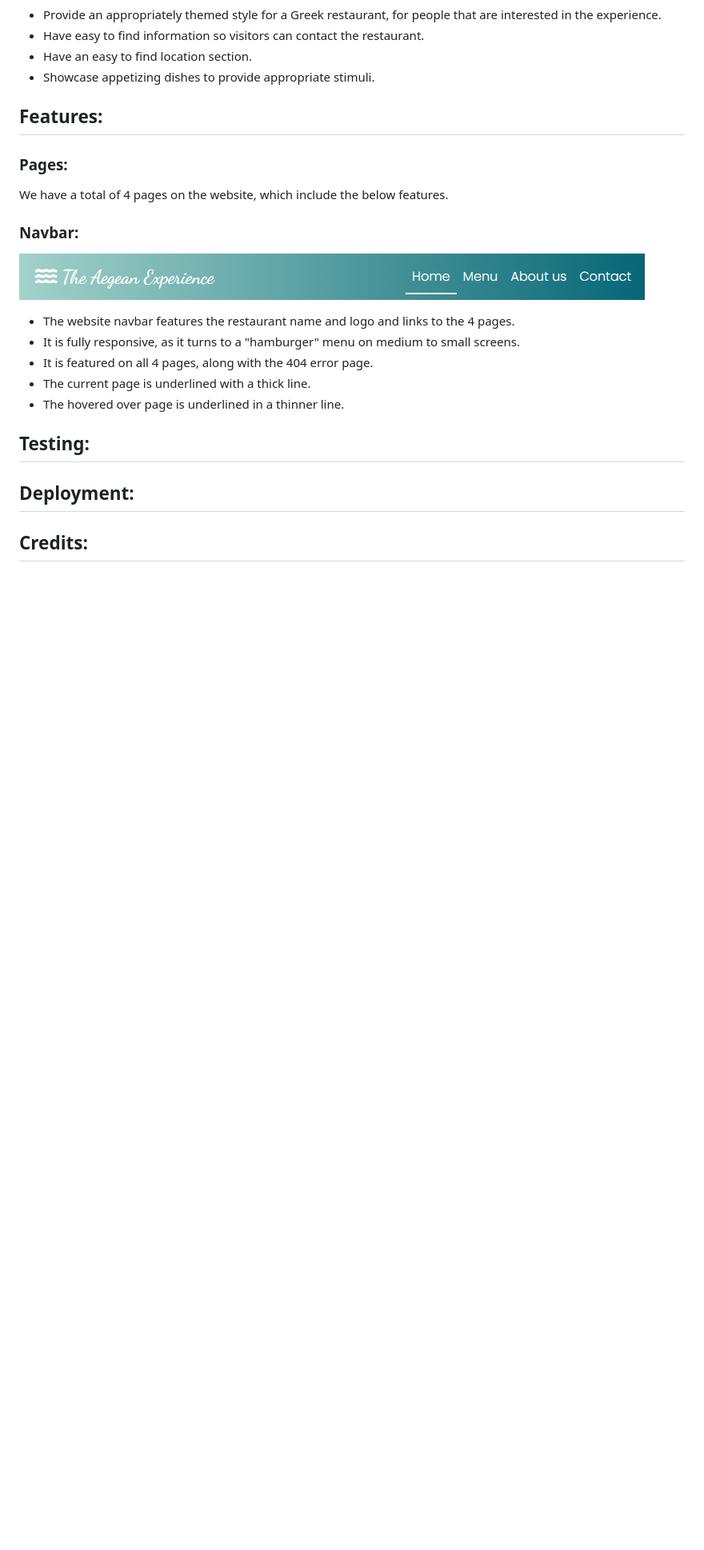
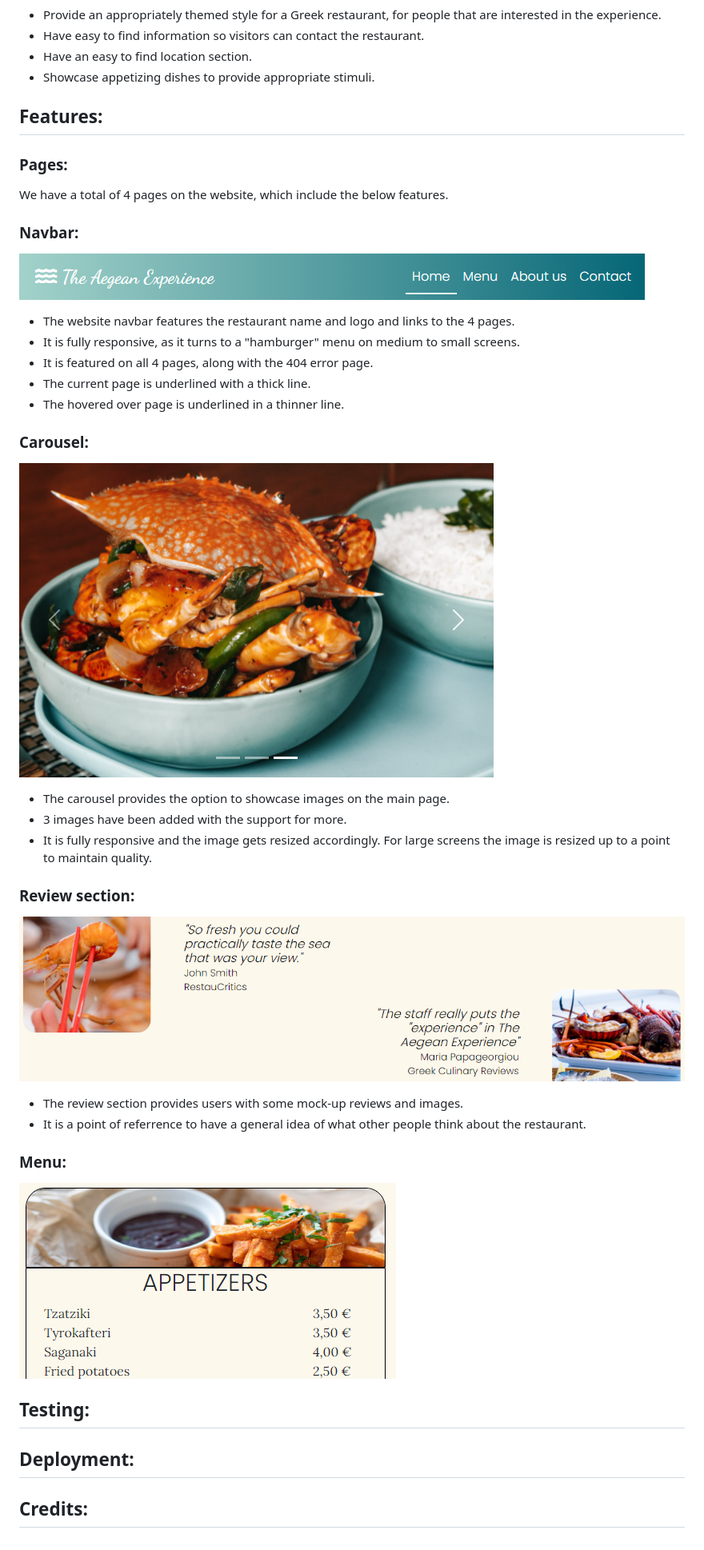
Before and after one commit to AlexGCbn/CI_PP1_AEGEAN_EXPERIENCE, a Markdown page: README.md, the part around the change printed below. Shown: that part at 80% size. Rendered like a GitHub page; pictures changed too: docs/images/carousel.png (added), docs/images/menu.png (added), docs/images/review-section.png (added); blank space fills up the shorter version.

Commit message:
Add carousel and review section to README file features

```diff
--- a/README.md
+++ b/README.md
@@ -51,7 +52,19 @@ We have a total of 4 pages on the website, which include the below features.
 * The current page is underlined with a thick line.
 * The hovered over page is underlined in a thinner line.
 
-###
+### Carousel:
+![Carousel image](docs/images/carousel.png)
+* The carousel provides the option to showcase images on the main page.
+* 3 images have been added with the support for more.
+* It is fully responsive and the image gets resized accordingly. For large screens the image is resized up to a point to maintain quality.
+
+### Review section:
+![Review section image](docs/images/review-section.png)
+* The review section provides users with some mock-up reviews and images.
+* It is a point of referrence to have a general idea of what other people think about the restaurant.
+
+### Menu:
+![Menu image](docs/images/menu.png)
 
 ## Testing:
 
```
Also changed, not shown: other parts of README.md (+1 -0 lines).
